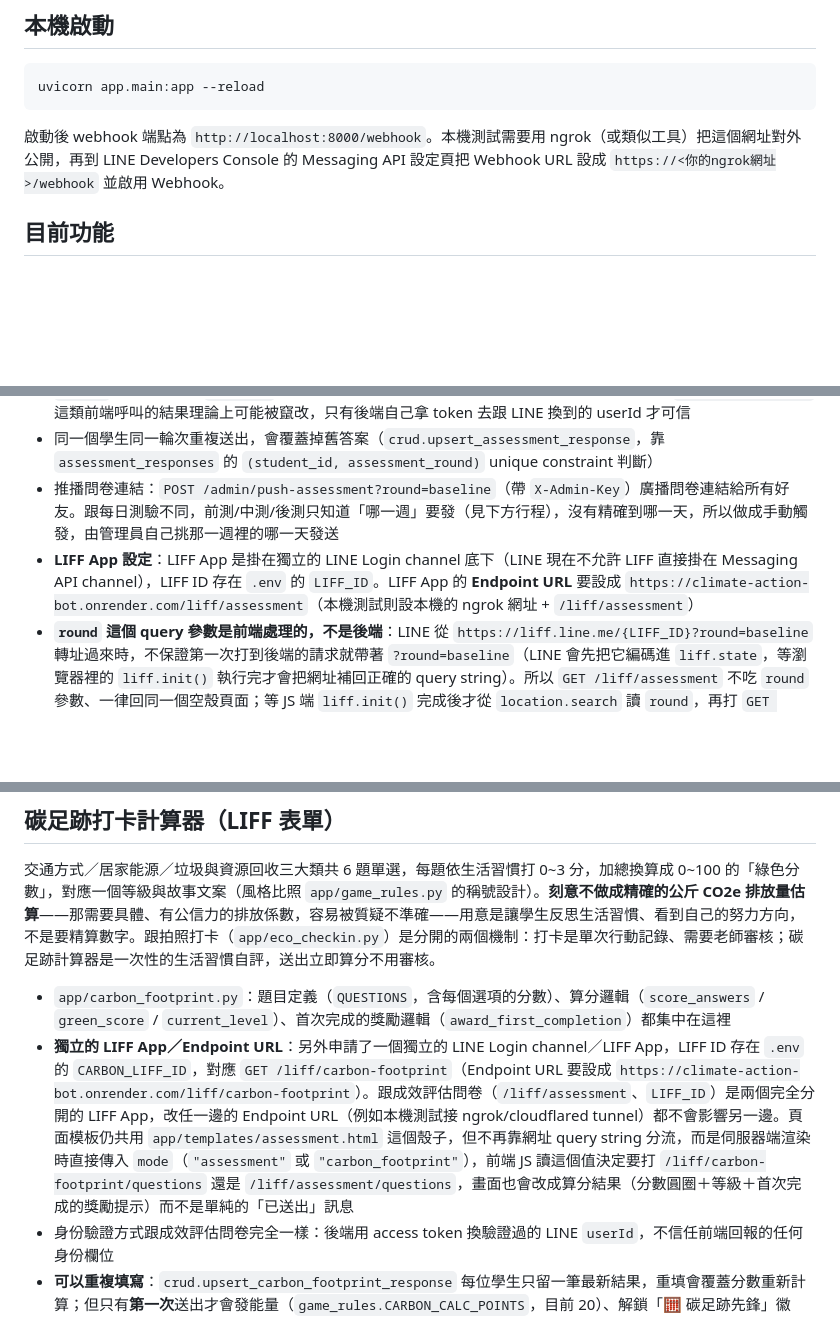
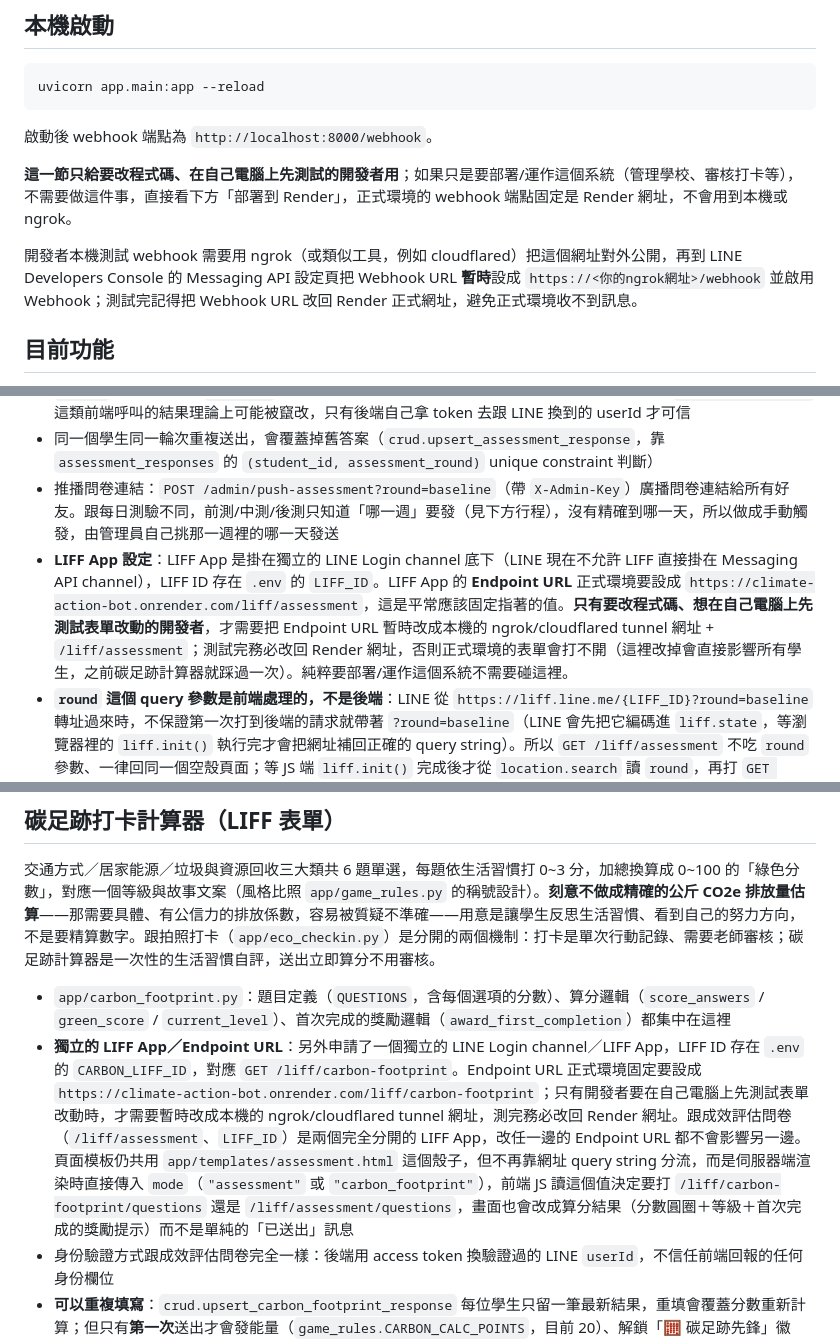
Before and after one commit to abby411716-lab/-climate-action-bot, a Markdown page: README.md, 3 parts joined by grey strips. Drawn GitHub-style; blank space fills up the shorter version.

Commit message:
Clarify README: ngrok/tunnel steps are for developers, not operators
Marks the local-testing detours (webhook ngrok, LIFF Endpoint URL
swap) as developer-only steps that don't apply to someone just
deploying/running the system, so handing the project off doesn't
read as requiring a local tunnel setup.

````diff
--- a/README.md
+++ b/README.md
@@ -49,7 +49,11 @@ python -m scripts.seed_school "南投高中" nantou_high
 uvicorn app.main:app --reload
 ```
 
-啟動後 webhook 端點為 `http://localhost:8000/webhook`。本機測試需要用 ngrok（或類似工具）把這個網址對外公開，再到 LINE Developers Console 的 Messaging API 設定頁把 Webhook URL 設成 `https://<你的ngrok網址>/webhook` 並啟用 Webhook。
+啟動後 webhook 端點為 `http://localhost:8000/webhook`。
+
+**這一節只給要改程式碼、在自己電腦上先測試的開發者用**；如果只是要部署/運作這個系統（管理學校、審核打卡等），不需要做這件事，直接看下方「部署到 Render」，正式環境的 webhook 端點固定是 Render 網址，不會用到本機或 ngrok。
+
+開發者本機測試 webhook 需要用 ngrok（或類似工具，例如 cloudflared）把這個網址對外公開，再到 LINE Developers Console 的 Messaging API 設定頁把 Webhook URL **暫時**設成 `https://<你的ngrok網址>/webhook` 並啟用 Webhook；測試完記得把 Webhook URL 改回 Render 正式網址，避免正式環境收不到訊息。
 
 ## 目前功能
 
@@ -138,7 +142,7 @@ Body: {"school_name": "南投高中", "join_link_code": "nantou_high"}
 - **身份識別但不顯示**：表單本身不問姓名/帳號（維持匿名體感），但後端會用 `liff.getAccessToken()` 拿到的 access token 呼叫 LINE 的 `GET /v2/profile`（`app/line_client.get_liff_user_id`）換回經過驗證的 `userId`，藉此對應到 `students` 表裡的學生——**刻意不信任前端回傳的任何身份欄位**，因為 `liff.getProfile()` 這類前端呼叫的結果理論上可能被竄改，只有後端自己拿 token 去跟 LINE 換到的 userId 才可信
 - 同一個學生同一輪次重複送出，會覆蓋掉舊答案（`crud.upsert_assessment_response`，靠 `assessment_responses` 的 `(student_id, assessment_round)` unique constraint 判斷）
 - 推播問卷連結：`POST /admin/push-assessment?round=baseline`（帶 `X-Admin-Key`）廣播問卷連結給所有好友。跟每日測驗不同，前測/中測/後測只知道「哪一週」要發（見下方行程），沒有精確到哪一天，所以做成手動觸發，由管理員自己挑那一週裡的哪一天發送
-- **LIFF App 設定**：LIFF App 是掛在獨立的 LINE Login channel 底下（LINE 現在不允許 LIFF 直接掛在 Messaging API channel），LIFF ID 存在 `.env` 的 `LIFF_ID`。LIFF App 的 **Endpoint URL** 要設成 `https://climate-action-bot.onrender.com/liff/assessment`（本機測試則設本機的 ngrok 網址 + `/liff/assessment`）
+- **LIFF App 設定**：LIFF App 是掛在獨立的 LINE Login channel 底下（LINE 現在不允許 LIFF 直接掛在 Messaging API channel），LIFF ID 存在 `.env` 的 `LIFF_ID`。LIFF App 的 **Endpoint URL** 正式環境要設成 `https://climate-action-bot.onrender.com/liff/assessment`，這是平常應該固定指著的值。**只有要改程式碼、想在自己電腦上先測試表單改動的開發者**，才需要把 Endpoint URL 暫時改成本機的 ngrok/cloudflared tunnel 網址 + `/liff/assessment`；測試完務必改回 Render 網址，否則正式環境的表單會打不開（這裡改掉會直接影響所有學生，之前碳足跡計算器就踩過一次）。純粹要部署/運作這個系統不需要碰這裡。
 - **`round` 這個 query 參數是前端處理的，不是後端**：LINE 從 `https://liff.line.me/{LIFF_ID}?round=baseline` 轉址過來時，不保證第一次打到後端的請求就帶著 `?round=baseline`（LINE 會先把它編碼進 `liff.state`，等瀏覽器裡的 `liff.init()` 執行完才會把網址補回正確的 query string）。所以 `GET /liff/assessment` 不吃 `round` 參數、一律回同一個空殼頁面；等 JS 端 `liff.init()` 完成後才從 `location.search` 讀 `round`，再打 `GET /liff/assessment/questions?round=xxx`（回傳題目 JSON）動態把表單畫出來。踩過這個坑：一開始讓後端直接用 `round: str` 當必填 query 參數、伺服器端 Jinja2 直接渲染，結果 LIFF 開出來直接 422 缺參數
 
 ## 碳足跡打卡計算器（LIFF 表單）
@@ -146,7 +150,7 @@ Body: {"school_name": "南投高中", "join_link_code": "nantou_high"}
 交通方式／居家能源／垃圾與資源回收三大類共 6 題單選，每題依生活習慣打 0~3 分，加總換算成 0~100 的「綠色分數」，對應一個等級與故事文案（風格比照 `app/game_rules.py` 的稱號設計）。**刻意不做成精確的公斤 CO2e 排放量估算**——那需要具體、有公信力的排放係數，容易被質疑不準確——用意是讓學生反思生活習慣、看到自己的努力方向，不是要精算數字。跟拍照打卡（`app/eco_checkin.py`）是分開的兩個機制：打卡是單次行動記錄、需要老師審核；碳足跡計算器是一次性的生活習慣自評，送出立即算分不用審核。
 
 - `app/carbon_footprint.py`：題目定義（`QUESTIONS`，含每個選項的分數）、算分邏輯（`score_answers` / `green_score` / `current_level`）、首次完成的獎勵邏輯（`award_first_completion`）都集中在這裡
-- **獨立的 LIFF App／Endpoint URL**：另外申請了一個獨立的 LINE Login channel／LIFF App，LIFF ID 存在 `.env` 的 `CARBON_LIFF_ID`，對應 `GET /liff/carbon-footprint`（Endpoint URL 要設成 `https://climate-action-bot.onrender.com/liff/carbon-footprint`）。跟成效評估問卷（`/liff/assessment`、`LIFF_ID`）是兩個完全分開的 LIFF App，改任一邊的 Endpoint URL（例如本機測試接 ngrok/cloudflared tunnel）都不會影響另一邊。頁面模板仍共用 `app/templates/assessment.html` 這個殼子，但不再靠網址 query string 分流，而是伺服器端渲染時直接傳入 `mode`（`"assessment"` 或 `"carbon_footprint"`），前端 JS 讀這個值決定要打 `/liff/carbon-footprint/questions` 還是 `/liff/assessment/questions`，畫面也會改成算分結果（分數圓圈＋等級＋首次完成的獎勵提示）而不是單純的「已送出」訊息
+- **獨立的 LIFF App／Endpoint URL**：另外申請了一個獨立的 LINE Login channel／LIFF App，LIFF ID 存在 `.env` 的 `CARBON_LIFF_ID`，對應 `GET /liff/carbon-footprint`。Endpoint URL 正式環境固定要設成 `https://climate-action-bot.onrender.com/liff/carbon-footprint`；只有開發者要在自己電腦上先測試表單改動時，才需要暫時改成本機的 ngrok/cloudflared tunnel 網址，測完務必改回 Render 網址。跟成效評估問卷（`/liff/assessment`、`LIFF_ID`）是兩個完全分開的 LIFF App，改任一邊的 Endpoint URL 都不會影響另一邊。頁面模板仍共用 `app/templates/assessment.html` 這個殼子，但不再靠網址 query string 分流，而是伺服器端渲染時直接傳入 `mode`（`"assessment"` 或 `"carbon_footprint"`），前端 JS 讀這個值決定要打 `/liff/carbon-footprint/questions` 還是 `/liff/assessment/questions`，畫面也會改成算分結果（分數圓圈＋等級＋首次完成的獎勵提示）而不是單純的「已送出」訊息
 - 身份驗證方式跟成效評估問卷完全一樣：後端用 access token 換驗證過的 LINE `userId`，不信任前端回報的任何身份欄位
 - **可以重複填寫**：`crud.upsert_carbon_footprint_response` 每位學生只留一筆最新結果，重填會覆蓋分數重新計算；但只有**第一次**送出才會發能量（`game_rules.CARBON_CALC_POINTS`，目前 20）、解鎖「🧮 碳足跡先鋒」徽章，重填不會重複發獎勵
 - 推播計算器連結：`POST /admin/push-carbon-footprint`（帶 `X-Admin-Key`）廣播給所有好友，教師後台「碳足跡」頁面（`/teacher/carbon-footprint`）也有對應按鈕，不用開終端機
````
